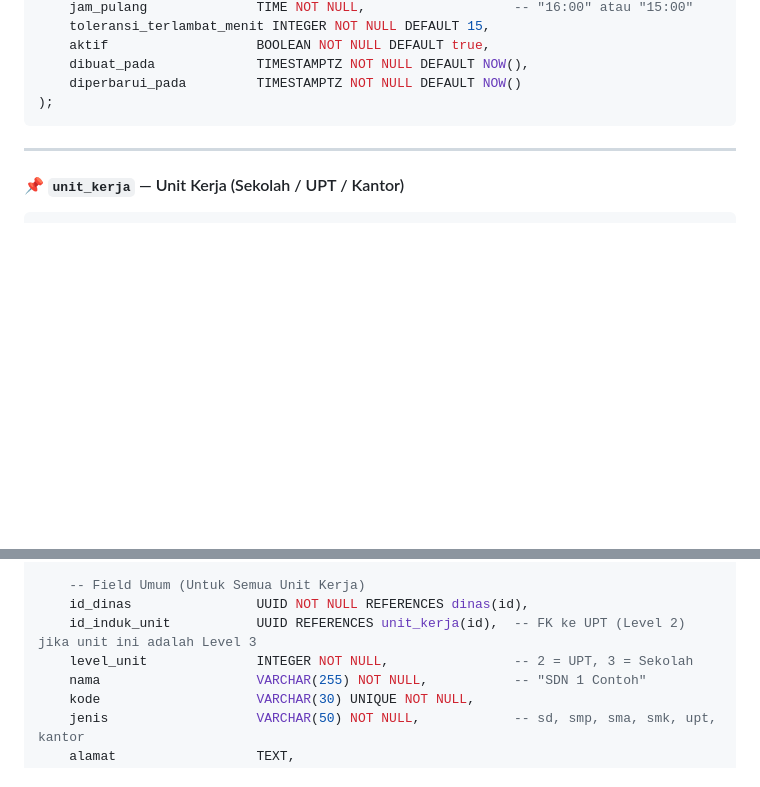
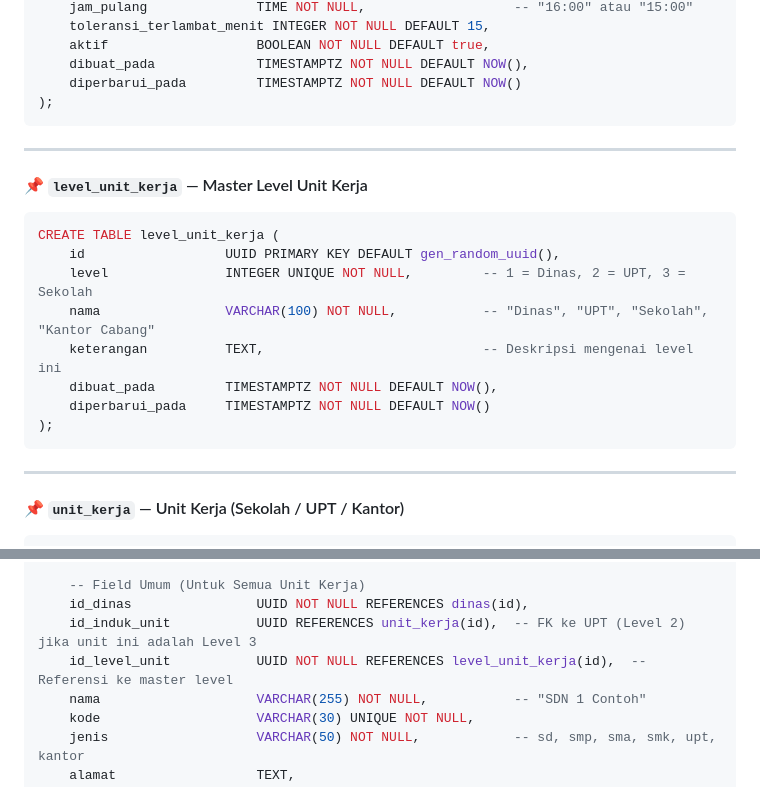
Before and after one commit to titipinformatika/mahesa, a Markdown page: planningall.md, 2 parts joined by grey strips. Drawn GitHub-style; blank space fills up the shorter version.

Commit message:
docs/db: tambah tabel referensi level_unit_kerja

````diff
--- a/planningall.md
+++ b/planningall.md
@@ -435,6 +435,21 @@ CREATE TABLE skema_jam_kerja (
 
 ---
 
+#### 📌 `level_unit_kerja` — Master Level Unit Kerja
+
+```sql
+CREATE TABLE level_unit_kerja (
+    id                  UUID PRIMARY KEY DEFAULT gen_random_uuid(),
+    level               INTEGER UNIQUE NOT NULL,         -- 1 = Dinas, 2 = UPT, 3 = Sekolah
+    nama                VARCHAR(100) NOT NULL,           -- "Dinas", "UPT", "Sekolah", "Kantor Cabang"
+    keterangan          TEXT,                            -- Deskripsi mengenai level ini
+    dibuat_pada         TIMESTAMPTZ NOT NULL DEFAULT NOW(),
+    diperbarui_pada     TIMESTAMPTZ NOT NULL DEFAULT NOW()
+);
+```
+
+---
+
 #### 📌 `unit_kerja` — Unit Kerja (Sekolah / UPT / Kantor)
 
 ```sql
@@ -450,7 +465,7 @@ CREATE TABLE unit_kerja (
     -- Field Umum (Untuk Semua Unit Kerja)
     id_dinas                UUID NOT NULL REFERENCES dinas(id),
     id_induk_unit           UUID REFERENCES unit_kerja(id),  -- FK ke UPT (Level 2) jika unit ini adalah Level 3
-    level_unit              INTEGER NOT NULL,                -- 2 = UPT, 3 = Sekolah
+    id_level_unit           UUID NOT NULL REFERENCES level_unit_kerja(id),  -- Referensi ke master level
     nama                    VARCHAR(255) NOT NULL,           -- "SDN 1 Contoh"
     kode                    VARCHAR(30) UNIQUE NOT NULL,
     jenis                   VARCHAR(50) NOT NULL,            -- sd, smp, sma, smk, upt, kantor
````
